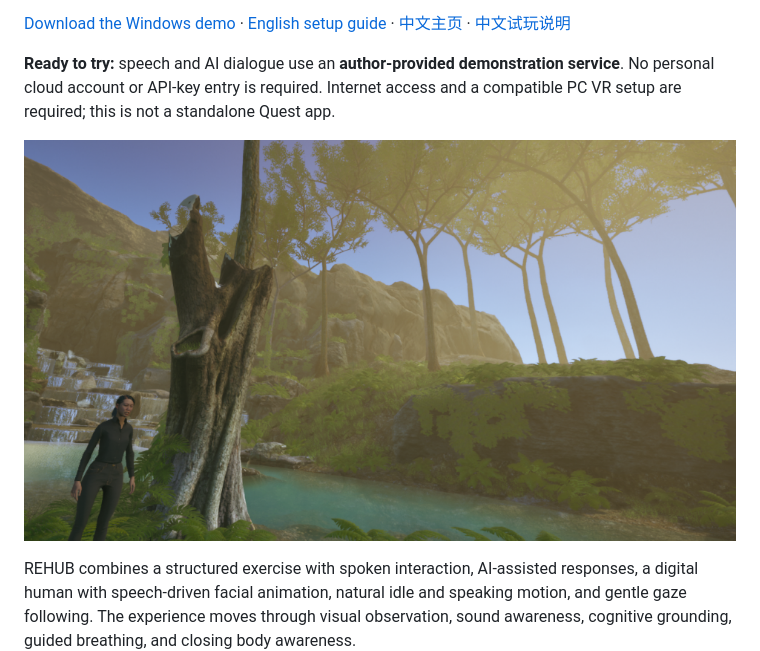
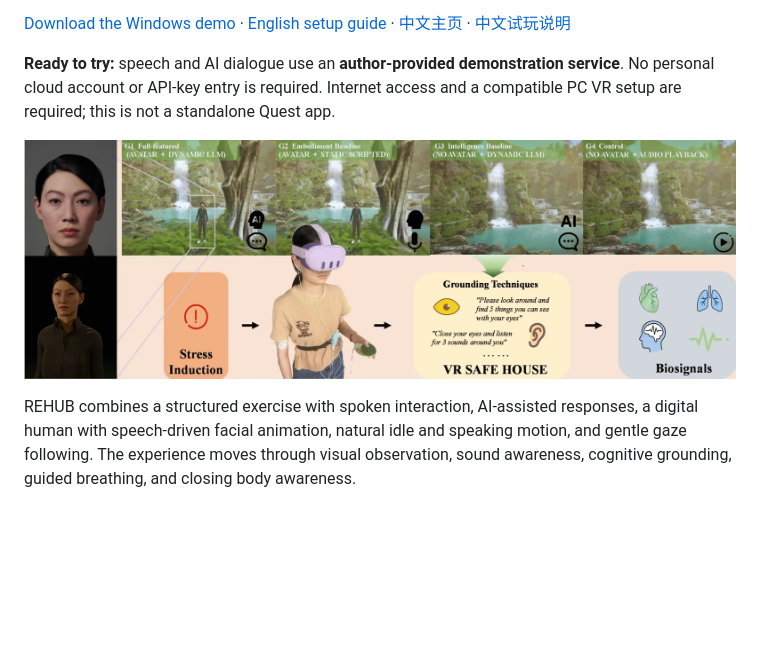
Before and after one commit to painfulmoments/Grounding_demo, a Markdown page: README.md, the part around the change. Rendered like a GitHub page; pictures changed too: docs/images/Teaser.jpg (added), docs/images/rehub-vr.png (deleted); blank space fills up the shorter version.

Commit message:
Replace homepage screenshot with project teaser

```diff
--- a/README.md
+++ b/README.md
@@ -6,7 +6,7 @@
 
 **Ready to try:** speech and AI dialogue use an **author-provided demonstration service**. No personal cloud account or API-key entry is required. Internet access and a compatible PC VR setup are required; this is not a standalone Quest app.
 
-![The REHUB digital human in the forest and waterfall scene](docs/images/rehub-vr.png)
+![REHUB grounding project teaser](docs/images/Teaser.jpg)
 
 REHUB combines a structured exercise with spoken interaction, AI-assisted responses, a digital human with speech-driven facial animation, natural idle and speaking motion, and gentle gaze following. The experience moves through visual observation, sound awareness, cognitive grounding, guided breathing, and closing body awareness.
 
```
Also changed, not shown: README.zh-CN.md (+1 -1 lines).
